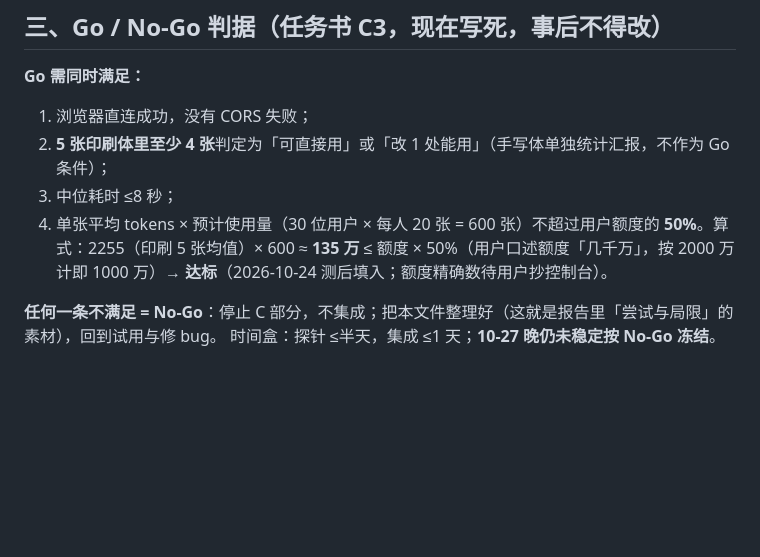
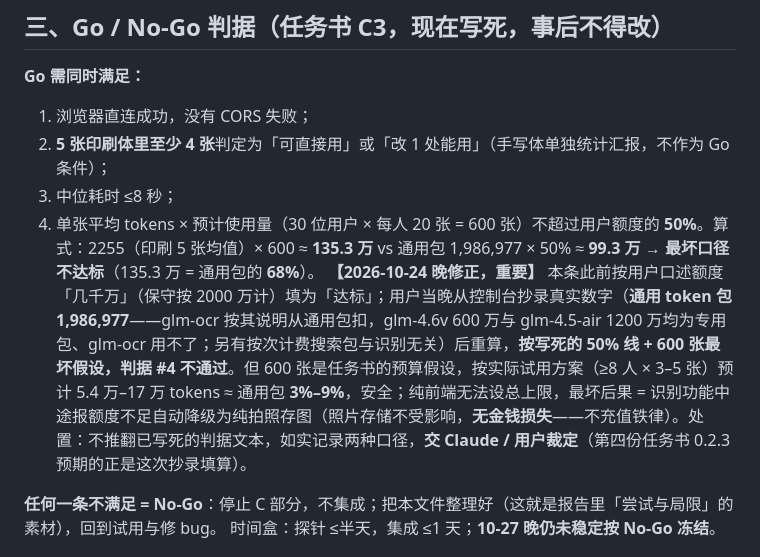
Before and after one commit to yvdaoyin-ux/cuotitong, a Markdown page: docs/识别尝试记录.md, the part around the change. Rendered like a GitHub page; blank space fills up the shorter version.

Commit message:
判据 #4 修正：真实额度=通用包 1,986,977 tokens（非口述几千万）——600 张最坏口径 68%>50% 线不达标，实际试用口径 3-9% 安全，待裁定

```diff
--- a/docs/识别尝试记录.md
+++ b/docs/识别尝试记录.md
@@ -63,7 +63,8 @@
 1. 浏览器直连成功，没有 CORS 失败；
 2. **5 张印刷体里至少 4 张**判定为「可直接用」或「改 1 处能用」（手写体单独统计汇报，不作为 Go 条件）；
 3. 中位耗时 ≤8 秒；
-4. 单张平均 tokens × 预计使用量（30 位用户 × 每人 20 张 = 600 张）不超过用户额度的 **50%**。算式：2255（印刷 5 张均值）× 600 ≈ **135 万** ≤ 额度 × 50%（用户口述额度「几千万」，按 2000 万计即 1000 万）→ **达标**（2026-10-24 测后填入；额度精确数待用户抄控制台）。
+4. 单张平均 tokens × 预计使用量（30 位用户 × 每人 20 张 = 600 张）不超过用户额度的 **50%**。算式：2255（印刷 5 张均值）× 600 ≈ **135.3 万** vs 通用包 1,986,977 × 50% ≈ **99.3 万** → **最坏口径不达标**（135.3 万 = 通用包的 **68%**）。
+   **【2026-10-24 晚修正，重要】** 本条此前按用户口述额度「几千万」（保守按 2000 万计）填为「达标」；用户当晚从控制台抄录真实数字（**通用 token 包 1,986,977**——glm-ocr 按其说明从通用包扣，glm-4.6v 600 万与 glm-4.5-air 1200 万均为专用包、glm-ocr 用不了；另有按次计费搜索包与识别无关）后重算，**按写死的 50% 线 + 600 张最坏假设，判据 #4 不通过**。但 600 张是任务书的预算假设，按实际试用方案（≥8 人 × 3–5 张）预计 5.4 万–17 万 tokens ≈ 通用包 **3%–9%**，安全；纯前端无法设总上限，最坏后果 = 识别功能中途报额度不足自动降级为纯拍照存图（照片存储不受影响，**无金钱损失**——不充值铁律）。处置：不推翻已写死的判据文本，如实记录两种口径，**交 Claude / 用户裁定**（第四份任务书 0.2.3 预期的正是这次抄录填算）。
 
 **任何一条不满足 = No-Go**：停止 C 部分，不集成；把本文件整理好（这就是报告里「尝试与局限」的素材），回到试用与修 bug。
 时间盒：探针 ≤半天，集成 ≤1 天；**10-27 晚仍未稳定按 No-Go 冻结**。
```
